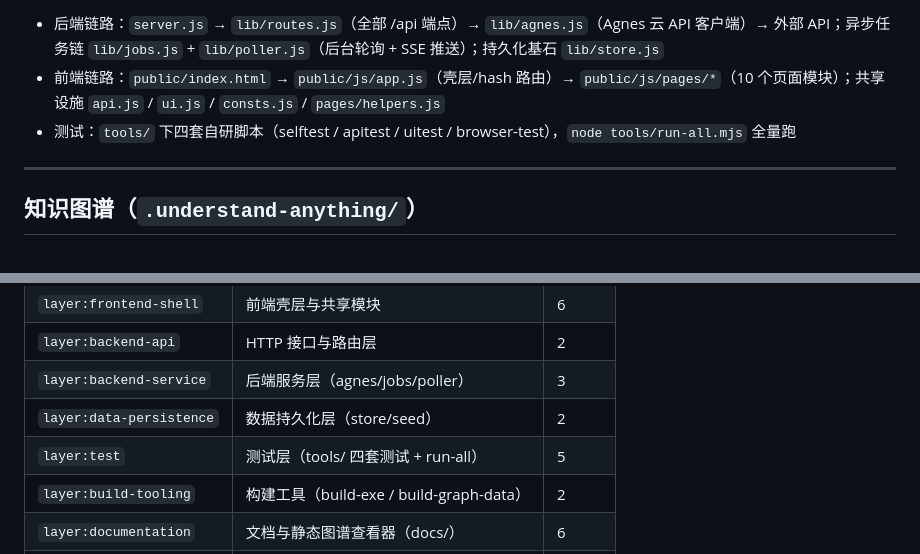
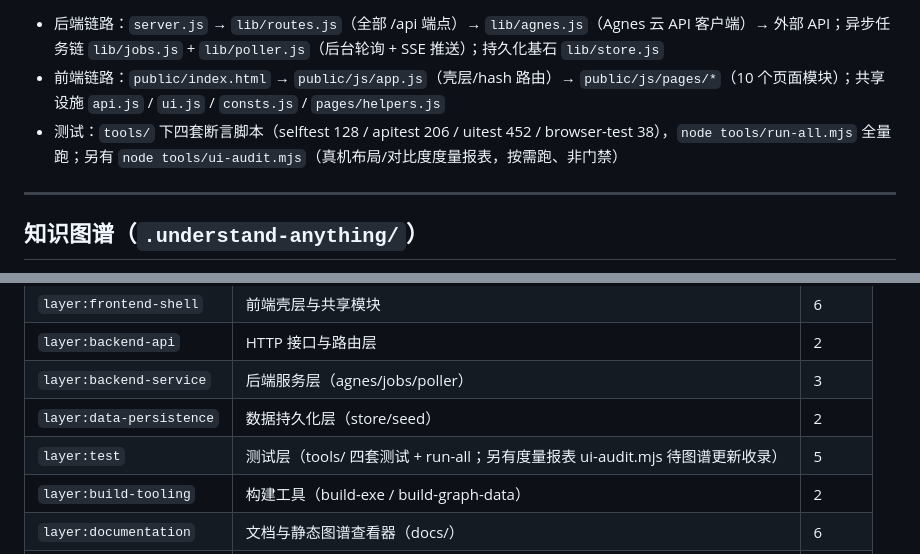
Before and after one commit to guyue55/agnes-manga-studio, a Markdown page: AGENTS.md, 2 parts joined by grey strips. GitHub-like rendering.

Commit message:
docs(agents): 测试工具事实对账——基线数、ui-audit 第五工具入册

```diff
--- a/AGENTS.md
+++ b/AGENTS.md
@@ -9,7 +9,7 @@ Node.js ≥ 20.6 **原生模块实现、零 npm 依赖**；入口 `node server.j
 
 - 后端链路：`server.js` → `lib/routes.js`（全部 /api 端点）→ `lib/agnes.js`（Agnes 云 API 客户端）→ 外部 API；异步任务链 `lib/jobs.js` + `lib/poller.js`（后台轮询 + SSE 推送）；持久化基石 `lib/store.js`
 - 前端链路：`public/index.html` → `public/js/app.js`（壳层/hash 路由）→ `public/js/pages/*`（10 个页面模块）；共享设施 `api.js` / `ui.js` / `consts.js` / `pages/helpers.js`
-- 测试：`tools/` 下四套自研脚本（selftest / apitest / uitest / browser-test），`node tools/run-all.mjs` 全量跑
+- 测试：`tools/` 下四套断言脚本（selftest 128 / apitest 206 / uitest 452 / browser-test 38），`node tools/run-all.mjs` 全量跑；另有 `node tools/ui-audit.mjs`（真机布局/对比度度量报表，按需跑、非门禁）
 
 ---
 
@@ -67,7 +67,7 @@ Node.js ≥ 20.6 **原生模块实现、零 npm 依赖**；入口 `node server.j
 | `layer:backend-api` | HTTP 接口与路由层 | 2 |
 | `layer:backend-service` | 后端服务层（agnes/jobs/poller） | 3 |
 | `layer:data-persistence` | 数据持久化层（store/seed） | 2 |
-| `layer:test` | 测试层（tools/ 四套测试 + run-all） | 5 |
+| `layer:test` | 测试层（tools/ 四套测试 + run-all；另有度量报表 ui-audit.mjs 待图谱更新收录） | 5 |
 | `layer:build-tooling` | 构建工具（build-exe / build-graph-data） | 2 |
 | `layer:documentation` | 文档与静态图谱查看器（docs/） | 6 |
 | `layer:config` | 项目配置 | 3 |
```
